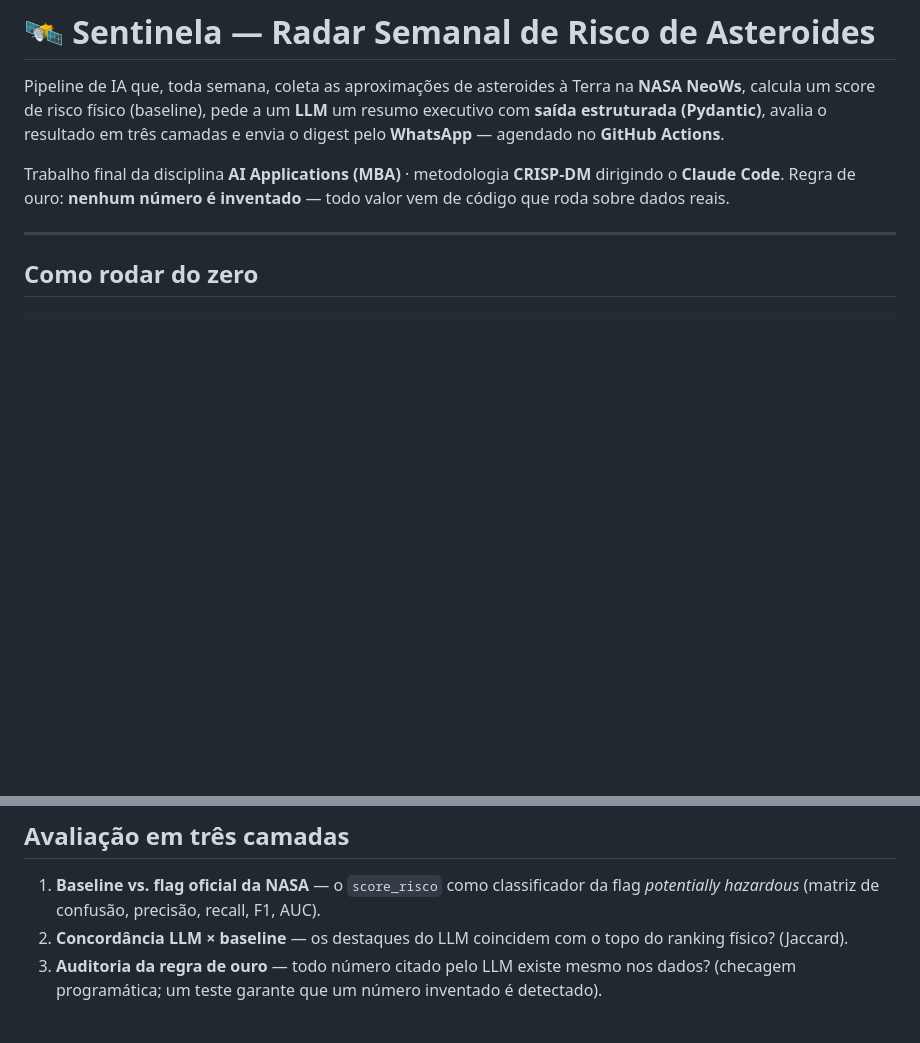
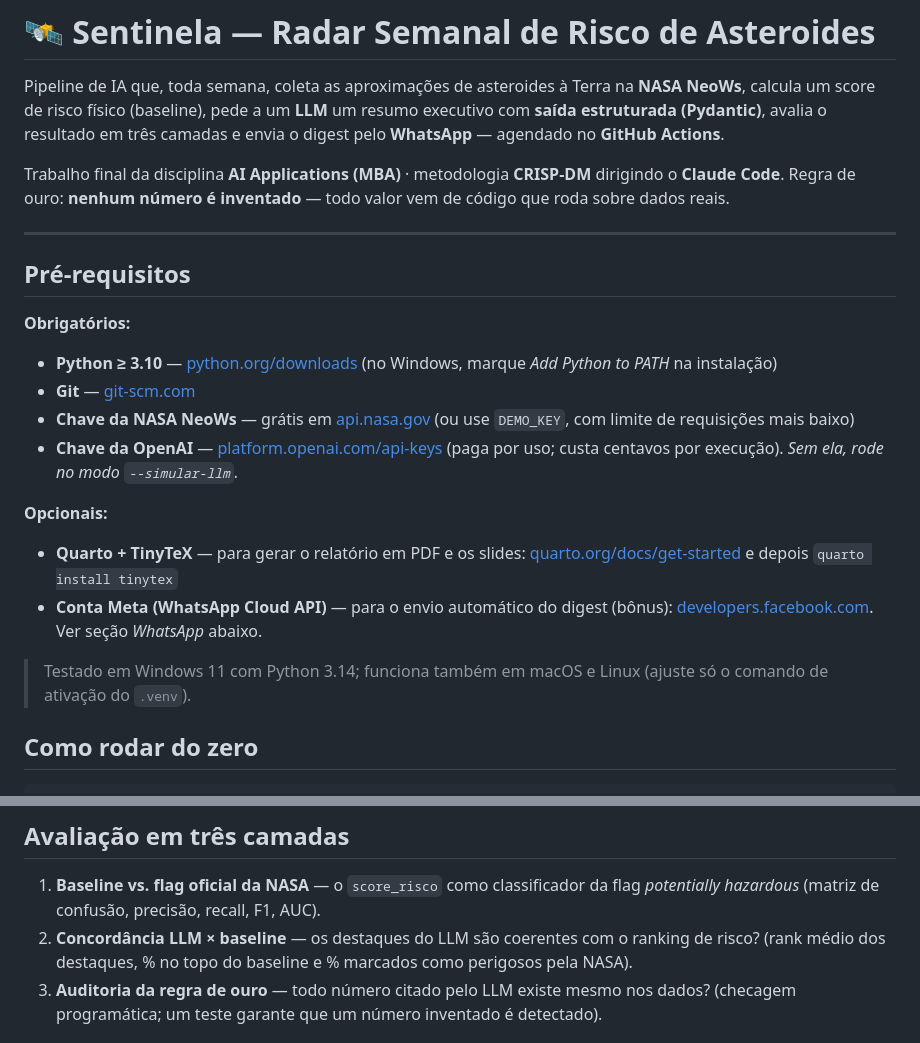
Before and after one commit to eliterickytech/mba-ai-applications-sentinela, a Markdown page: README.md, 2 parts joined by grey strips. Rendered like a GitHub page; blank space fills up the shorter version.

Commit message:
Adiciona seção de pré-requisitos e corrige descrição da Camada 2 no README
Co-Authored-By: Claude Opus 4.8 <noreply@anthropic.com>

```diff
--- a/README.md
+++ b/README.md
@@ -10,6 +10,29 @@ o **Claude Code**. Regra de ouro: **nenhum número é inventado** — todo valor
 que roda sobre dados reais.
 
 ---
+
+## Pré-requisitos
+
+**Obrigatórios:**
+
+- **Python ≥ 3.10** — [python.org/downloads](https://www.python.org/downloads/) (no Windows,
+  marque *Add Python to PATH* na instalação)
+- **Git** — [git-scm.com](https://git-scm.com)
+- **Chave da NASA NeoWs** — grátis em [api.nasa.gov](https://api.nasa.gov)
+  (ou use `DEMO_KEY`, com limite de requisições mais baixo)
+- **Chave da OpenAI** — [platform.openai.com/api-keys](https://platform.openai.com/api-keys)
+  (paga por uso; custa centavos por execução). *Sem ela, rode no modo `--simular-llm`.*
+
+**Opcionais:**
+
+- **Quarto + TinyTeX** — para gerar o relatório em PDF e os slides:
+  [quarto.org/docs/get-started](https://quarto.org/docs/get-started) e depois
+  `quarto install tinytex`
+- **Conta Meta (WhatsApp Cloud API)** — para o envio automático do digest (bônus):
+  [developers.facebook.com](https://developers.facebook.com). Ver seção *WhatsApp* abaixo.
+
+> Testado em Windows 11 com Python 3.14; funciona também em macOS e Linux
+> (ajuste só o comando de ativação do `.venv`).
 
 ## Como rodar do zero
 
@@ -76,8 +99,9 @@ Os `.qmd` leem um *snapshot* real versionado em `dados/amostra_semana.csv`, ent
 
 1. **Baseline vs. flag oficial da NASA** — o `score_risco` como classificador da flag
    *potentially hazardous* (matriz de confusão, precisão, recall, F1, AUC).
-2. **Concordância LLM × baseline** — os destaques do LLM coincidem com o topo do ranking
-   físico? (Jaccard).
+2. **Concordância LLM × baseline** — os destaques do LLM são coerentes com o ranking de
+   risco? (rank médio dos destaques, % no topo do baseline e % marcados como perigosos
+   pela NASA).
 3. **Auditoria da regra de ouro** — todo número citado pelo LLM existe mesmo nos dados?
    (checagem programática; um teste garante que um número inventado é detectado).
 
```
